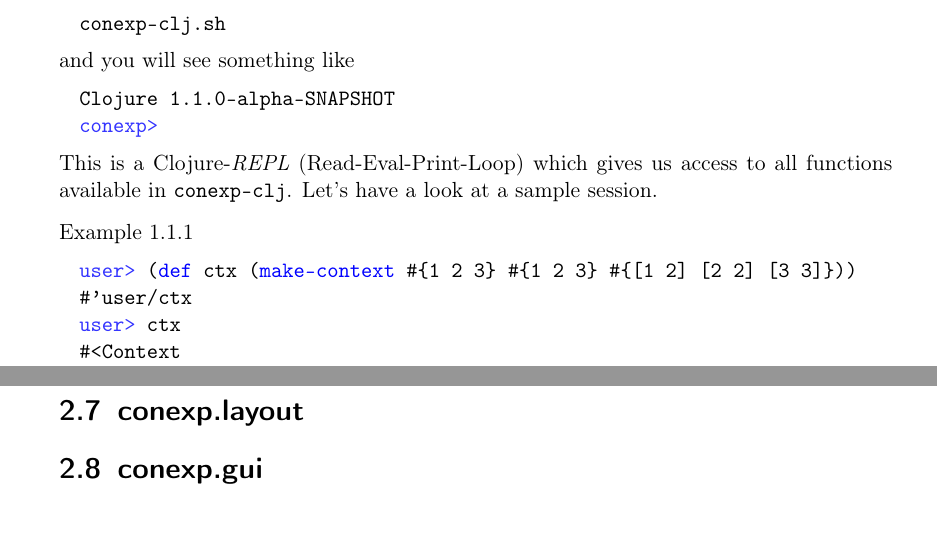
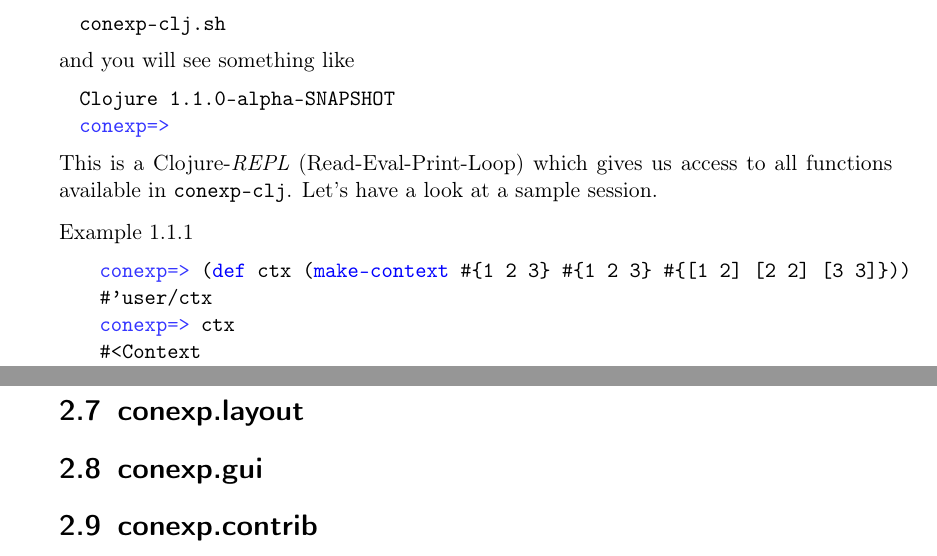
Before and after one commit to tomhanika/conexp-clj, a LaTeX book (src/doc/conexp-clj.tex): two parts of pages 9 and 11 of 23, joined at a grey line, cut so that both start at the same text. Compiled offline with pdfLaTeX.

Commit message:
Minor changes on documentation
Signed-off-by: Daniel Borchmann <daniel.borchmann@mailbox.tu-dresden.de>

```diff
--- a/src/doc/conexp-clj.tex
+++ b/src/doc/conexp-clj.tex
@@ -98,16 +98,16 @@
 and you will see something like
 \begin{conexp}
   Clojure 1.1.0-alpha-SNAPSHOT
-  §\p conexp>§
+  §\p conexp=>§
 \end{conexp}
 This is a Clojure-\emph{REPL} (Read-Eval-Print-Loop) which gives us access to all functions
 available in \conexpclj. Let's have a look at a sample session.
 
 \begin{Example}~
   \begin{conexp}
-  §\p user>§ (§\s def§ ctx (§\s make-context§ #{1 2 3} #{1 2 3} #{[1 2] [2 2] [3 3]}))
+    §\p conexp=>§ (§\s def§ ctx (§\s make-context§ #{1 2 3} #{1 2 3} #{[1 2] [2 2] [3 3]}))
     #'user/ctx
-  §\p user>§ ctx
+    §\p conexp=>§ ctx
     #<Context
       |1 2 3
     --+------
@@ -197,6 +198,8 @@
 
 \section{conexp.gui}
 
+\section{conexp.contrib}
+
 
 \chapter{Function Index}
 
```
Also changed, not shown: src/doc/conexp-clj.tex (13 more changed lines). Lines whose indentation alone changed are shown as unchanged.
